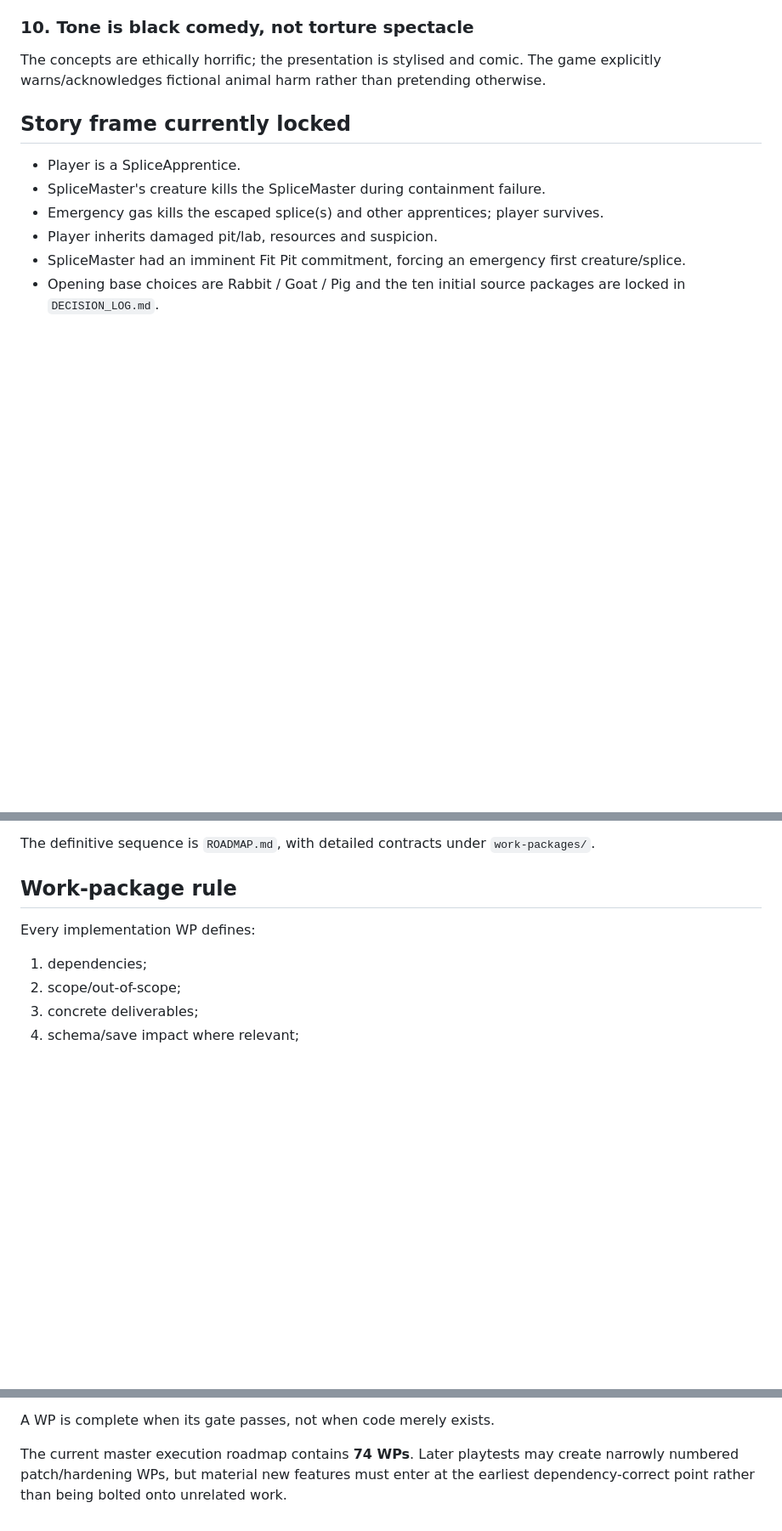
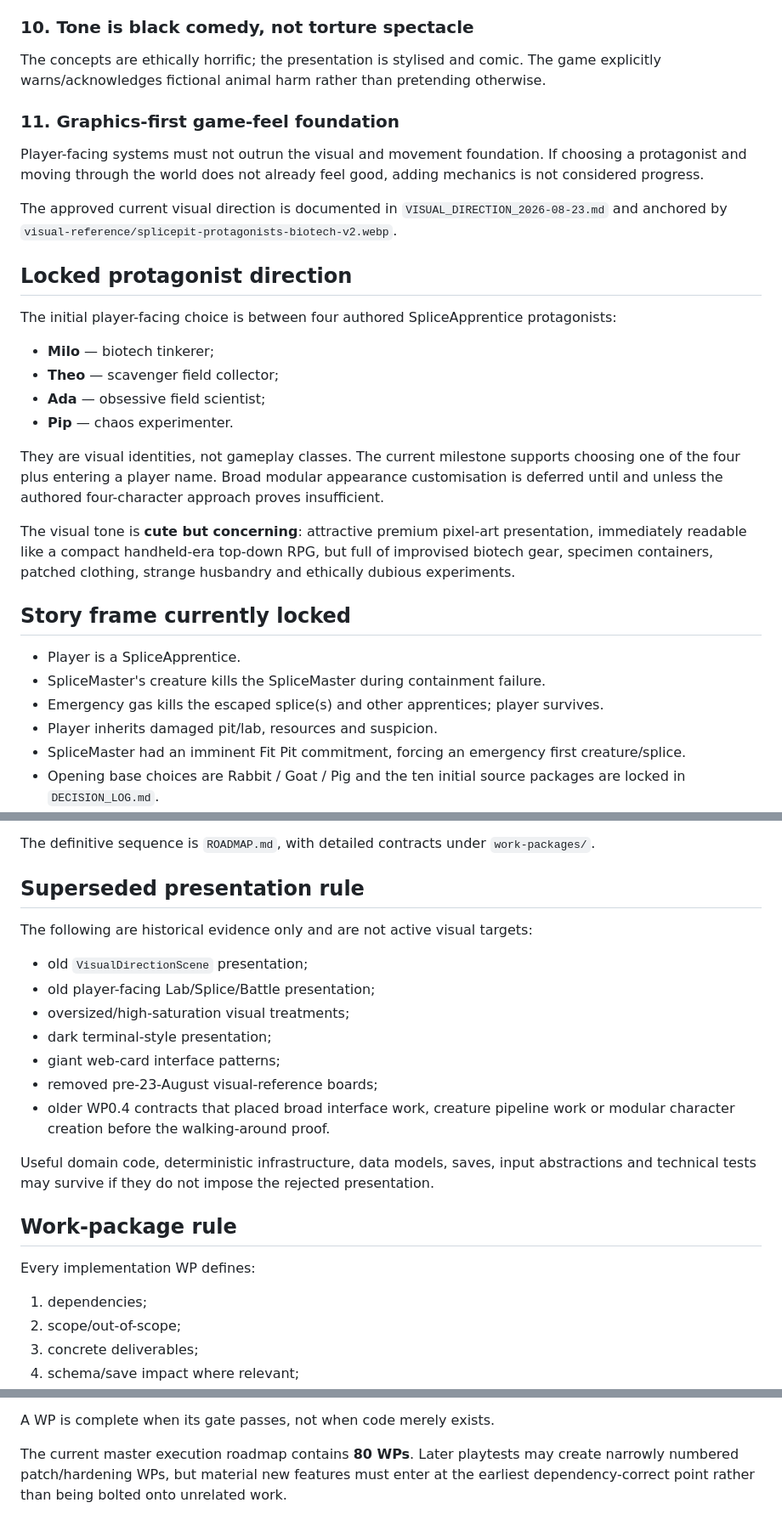
Before and after one commit to tametheboardgame/splicepit, a Markdown page: docs/MASTER_PLAN.md, 3 parts joined by grey strips. Shown at 85% size. Drawn GitHub-style; blank space fills up the shorter version.

```diff
--- a/docs/MASTER_PLAN.md
+++ b/docs/MASTER_PLAN.md
@@ -67,6 +67,25 @@ Genes/material are bought, harvested, won and traded. The laboratory should cons
 ### 10. Tone is black comedy, not torture spectacle
 
 The concepts are ethically horrific; the presentation is stylised and comic. The game explicitly warns/acknowledges fictional animal harm rather than pretending otherwise.
+
+### 11. Graphics-first game-feel foundation
+
+Player-facing systems must not outrun the visual and movement foundation. If choosing a protagonist and moving through the world does not already feel good, adding mechanics is not considered progress.
+
+The approved current visual direction is documented in `VISUAL_DIRECTION_2026-08-23.md` and anchored by `visual-reference/splicepit-protagonists-biotech-v2.webp`.
+
+## Locked protagonist direction
+
+The initial player-facing choice is between four authored SpliceApprentice protagonists:
+
+- **Milo** — biotech tinkerer;
+- **Theo** — scavenger field collector;
+- **Ada** — obsessive field scientist;
+- **Pip** — chaos experimenter.
+
+They are visual identities, not gameplay classes. The current milestone supports choosing one of the four plus entering a player name. Broad modular appearance customisation is deferred until and unless the authored four-character approach proves insufficient.
+
+The visual tone is **cute but concerning**: attractive premium pixel-art presentation, immediately readable like a compact handheld-era top-down RPG, but full of improvised biotech gear, specimen containers, patched clothing, strange husbandry and ethically dubious experiments.
 
 ## Story frame currently locked
 
@@ -123,5 +192,19 @@ Architecture comes before content volume. Prototype content must not become cano
 
 The definitive sequence is `ROADMAP.md`, with detailed contracts under `work-packages/`.
+
+## Superseded presentation rule
+
+The following are historical evidence only and are not active visual targets:
+
+- old `VisualDirectionScene` presentation;
+- old player-facing Lab/Splice/Battle presentation;
+- oversized/high-saturation visual treatments;
+- dark terminal-style presentation;
+- giant web-card interface patterns;
+- removed pre-23-August visual-reference boards;
+- older WP0.4 contracts that placed broad interface work, creature pipeline work or modular character creation before the walking-around proof.
+
+Useful domain code, deterministic infrastructure, data models, saves, input abstractions and technical tests may survive if they do not impose the rejected presentation.
 
 ## Work-package rule
 
@@ -138,4 +221,4 @@ Every implementation WP defines:
 
 A WP is complete when its gate passes, not when code merely exists.
 
-The current master execution roadmap contains **74 WPs**. Later playtests may create narrowly numbered patch/hardening WPs, but material new features must enter at the earliest dependency-correct point rather than being bolted onto unrelated work.
+The current master execution roadmap contains **80 WPs**. Later playtests may create narrowly numbered patch/hardening WPs, but material new features must enter at the earliest dependency-correct point rather than being bolted onto unrelated work.
```
Also changed, not shown: other parts of docs/MASTER_PLAN.md (+60 -10 lines).
